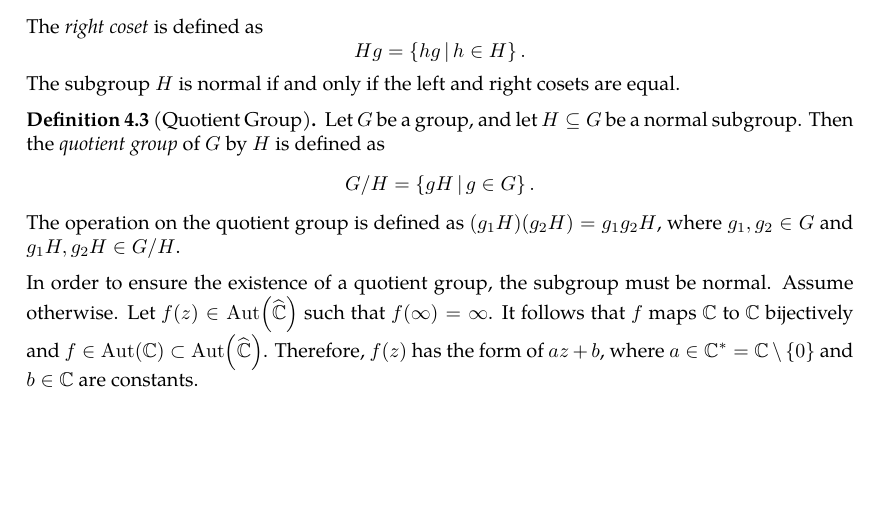
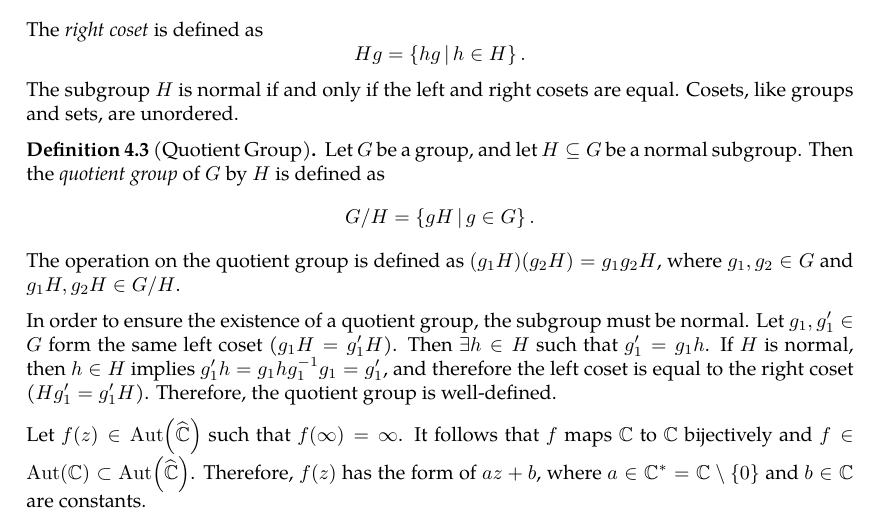
Before and after one commit to slipperking/complex-analysis-latex, a LaTeX document (main.tex): part of page 82 of 93, cut so that both start at the same text, the shorter picture padded with empty space. Compiled offline with pdfLaTeX.

Commit message:
overleaf_to_git (Sun Jul  6 17:57:23 2025 -0700): update main.tex from r17147 to r17149

```diff
--- a/main.tex
+++ b/main.tex
@@ -2040,12 +2040,13 @@ In complex analysis, three main sets of interest are \(\mathbb{D}\), \(\mathbb{C
 \subsubsection{The Group of Holomorphic Automorphisms on \texorpdfstring{\(\riemannsphere\)}{the riemannsphere}}
 To make more profound conclusions on the structure of \(\Aut\qty(\riemannsphere)\), we will introduce certain concepts from group theory.
 \begin{definition}[Coset]\label{def:coset}
-	Let \(G\) be a group, and let \(H\subseteq G\) be a subgroup. Then the \textit{left coset} of \(H\) in \(G\) with respect to \(g\in G\) is defined as \[gH=\cbraces{gh}{h\in H}.\] The \textit{right coset} is defined as \[Hg=\cbraces{hg}{h\in H}.\] The subgroup \(H\) is normal if and only if the left and right cosets are equal.
+	Let \(G\) be a group, and let \(H\subseteq G\) be a subgroup. Then the \textit{left coset} of \(H\) in \(G\) with respect to \(g\in G\) is defined as \[gH=\cbraces{gh}{h\in H}.\] The \textit{right coset} is defined as \[Hg=\cbraces{hg}{h\in H}.\] The subgroup \(H\) is normal if and only if the left and right cosets are equal. Cosets, like groups and sets, are unordered.
 \end{definition}
 \begin{definition}[Quotient Group]\label{def:quotientgroup}
 	Let \(G\) be a group, and let \(H\subseteq G\) be a normal subgroup. Then the \textit{quotient group} of \(G\) by \(H\) is defined as \[G/H=\cbraces{gH}{g\in G}.\] The operation on the quotient group is defined as \((g_1H)(g_2H)=g_1g_2H\), where \(g_1,g_2\in G\) and \(g_1H,g_2H\in G/H\).
 \end{definition}
-In order to ensure the existence of a quotient group, the subgroup must be normal. Assume otherwise.
+In order to ensure the existence of a quotient group, the subgroup must be normal. Let \(g_1,g_1'\in G\) form the same left coset (\(g_1H=g_1'H\)). Then \(\exists h\in H\) such that \(g_1'=g_1h\). If \(H\) is normal, then \(h\in H\) implies \(g_1'h=g_1hg_1^{-1}g_1=g_1'\), and therefore the left coset is equal to the right coset (\(Hg_1'=g_1'H\)). Therefore, the quotient group is well-defined.
+
 Let \(f(z)\in \Aut\qty(\riemannsphere)\) such that \(f(\infty)=\infty\). It follows that \(f\) maps \(\mathbb{C}\) to \(\mathbb{C}\) bijectively and \(f\in\Aut(\mathbb{C})\subset\Aut\qty(\riemannsphere)\). Therefore, \(f(z)\) has the form of \(az+b\), where \(a\in\mathbb{C}^*=\mathbb{C}\setminus\qty{0}\) and \(b\in\mathbb{C}\) are constants.
 
 Let \(f(z)\in\Aut\qty(\riemannsphere)\) such that \(f(\infty)\neq\infty\). Then, \(g(z)=\frac{1}{f(z)-f(\infty)}\in\Aut\qty(\riemannsphere)\) and \(g(\infty)=\infty\). By the property above, \(g(z)=cz+d\) for some complex \(d\) and nonzero \(c\). Hence, \(f(z)=\frac{f(\infty)(cz+d)+1}{cz+d}\). Let \(a=cf(\infty)\), \(b=df(\infty)+1\), \(f(z)=\frac{az+b}{cz+d}\). Then in this specific construction, \(ad-bc=-c\neq0\). Let the matrix \(\mqty(a&b\\c&d)\) correspond to this transformation, where for any nonzero scalar \(k\), \(k\mqty(a&b\\c&d)\) corresponds to \(\mqty(a&b\\c&d)\). Therefore, we can arbitrarily pick \(ad-bc\) to be \(1\).
```
